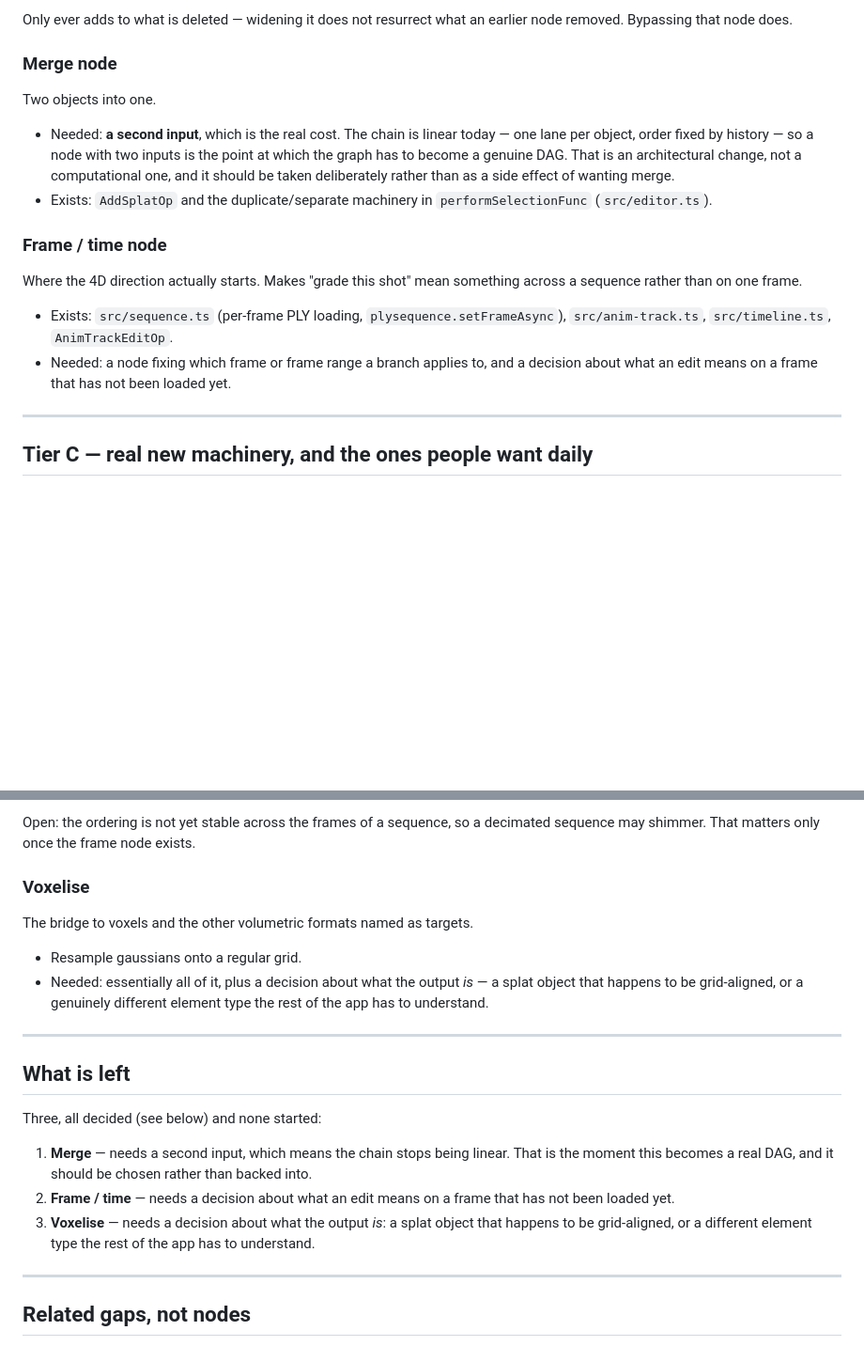
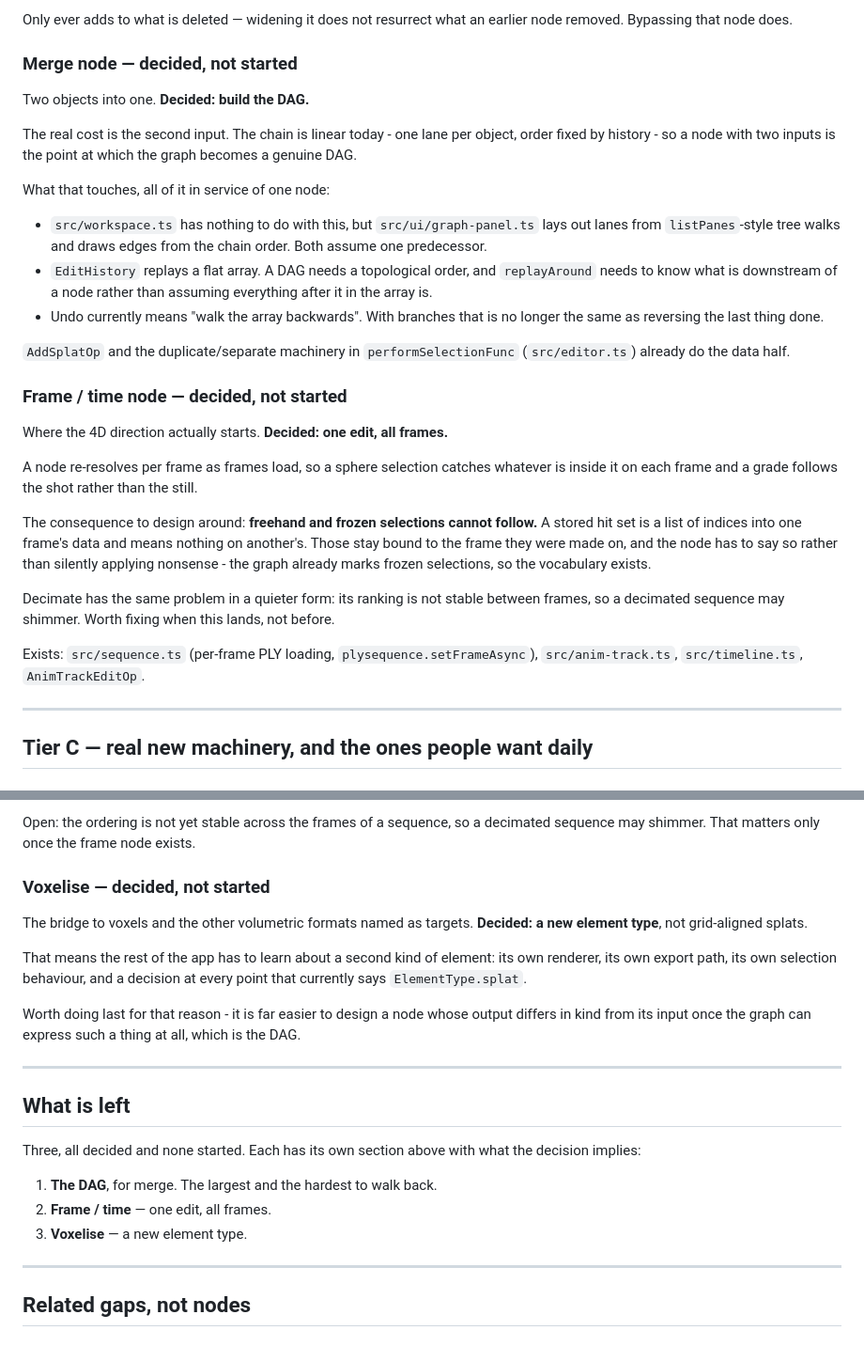
Before and after one commit to cyberhirsch/VoluLab, a Markdown page: task.md, 2 parts joined by grey strips. Shown at 94% size. Rendered like a GitHub page; blank space fills up the shorter version.

Commit message:
Bring the three remaining nodes in line with the decisions

```diff
--- a/task.md
+++ b/task.md
@@ -106,29 +106,48 @@ puts every surface gaussian on the boundary.
 Only ever adds to what is deleted — widening it does not resurrect what an
 earlier node removed. Bypassing that node does.
 
-### Merge node
+### Merge node — decided, not started
 
-Two objects into one.
+Two objects into one. **Decided: build the DAG.**
 
-- Needed: **a second input**, which is the real cost. The chain is linear
-  today — one lane per object, order fixed by history — so a node with two
-  inputs is the point at which the graph has to become a genuine DAG. That
-  is an architectural change, not a computational one, and it should be
-  taken deliberately rather than as a side effect of wanting merge.
-- Exists: `AddSplatOp` and the duplicate/separate machinery in
-  `performSelectionFunc` (`src/editor.ts`).
+The real cost is the second input. The chain is linear today - one lane per
+object, order fixed by history - so a node with two inputs is the point at
+which the graph becomes a genuine DAG.
 
-### Frame / time node
+What that touches, all of it in service of one node:
 
-Where the 4D direction actually starts. Makes "grade this shot" mean
-something across a sequence rather than on one frame.
+- `src/workspace.ts` has nothing to do with this, but `src/ui/graph-panel.ts`
+  lays out lanes from `listPanes`-style tree walks and draws edges from the
+  chain order. Both assume one predecessor.
+- `EditHistory` replays a flat array. A DAG needs a topological order, and
+  `replayAround` needs to know what is downstream of a node rather than
+  assuming everything after it in the array is.
+- Undo currently means "walk the array backwards". With branches that is no
+  longer the same as reversing the last thing done.
 
-- Exists: `src/sequence.ts` (per-frame PLY loading,
-  `plysequence.setFrameAsync`), `src/anim-track.ts`, `src/timeline.ts`,
-  `AnimTrackEditOp`.
-- Needed: a node fixing which frame or frame range a branch applies to, and
-  a decision about what an edit means on a frame that has not been loaded
-  yet.
+`AddSplatOp` and the duplicate/separate machinery in `performSelectionFunc`
+(`src/editor.ts`) already do the data half.
+
+### Frame / time node — decided, not started
+
+Where the 4D direction actually starts. **Decided: one edit, all frames.**
+
+A node re-resolves per frame as frames load, so a sphere selection catches
+whatever is inside it on each frame and a grade follows the shot rather than
+the still.
+
+The consequence to design around: **freehand and frozen selections cannot
+follow.** A stored hit set is a list of indices into one frame's data and
+means nothing on another's. Those stay bound to the frame they were made on,
+and the node has to say so rather than silently applying nonsense - the graph
+already marks frozen selections, so the vocabulary exists.
+
+Decimate has the same problem in a quieter form: its ranking is not stable
+between frames, so a decimated sequence may shimmer. Worth fixing when this
+lands, not before.
+
+Exists: `src/sequence.ts` (per-frame PLY loading, `plysequence.setFrameAsync`),
+`src/anim-track.ts`, `src/timeline.ts`, `AnimTrackEditOp`.
 
 ---
 
@@ -154,29 +173,29 @@ until a fraction remains. Ranking rather than thresholding, because "keep
 Open: the ordering is not yet stable across the frames of a sequence, so a
 decimated sequence may shimmer. That matters only once the frame node exists.
 
-### Voxelise
+### Voxelise — decided, not started
 
 The bridge to voxels and the other volumetric formats named as targets.
+**Decided: a new element type**, not grid-aligned splats.
 
-- Resample gaussians onto a regular grid.
-- Needed: essentially all of it, plus a decision about what the output *is*
-  — a splat object that happens to be grid-aligned, or a genuinely different
-  element type the rest of the app has to understand.
+That means the rest of the app has to learn about a second kind of element:
+its own renderer, its own export path, its own selection behaviour, and a
+decision at every point that currently says `ElementType.splat`.
+
+Worth doing last for that reason - it is far easier to design a node whose
+output differs in kind from its input once the graph can express such a thing
+at all, which is the DAG.
 
 ---
 
 ## What is left
 
-Three, all decided (see below) and none started:
+Three, all decided and none started. Each has its own section above with what
+the decision implies:
 
-1. **Merge** — needs a second input, which means the chain stops being linear.
-   That is the moment this becomes a real DAG, and it should be chosen rather
-   than backed into.
-3. **Frame / time** — needs a decision about what an edit means on a frame
-   that has not been loaded yet.
-4. **Voxelise** — needs a decision about what the output *is*: a splat object
-   that happens to be grid-aligned, or a different element type the rest of
-   the app has to understand.
+1. **The DAG**, for merge. The largest and the hardest to walk back.
+2. **Frame / time** — one edit, all frames.
+3. **Voxelise** — a new element type.
 
 ---
 
```
